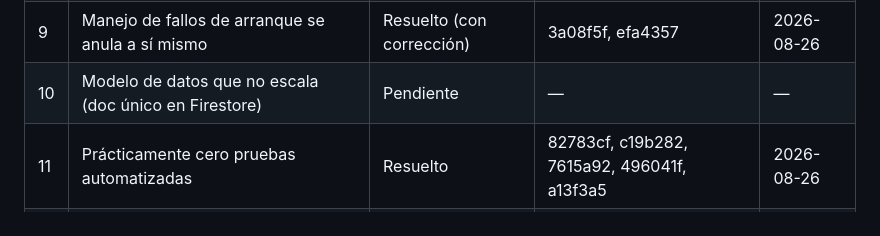
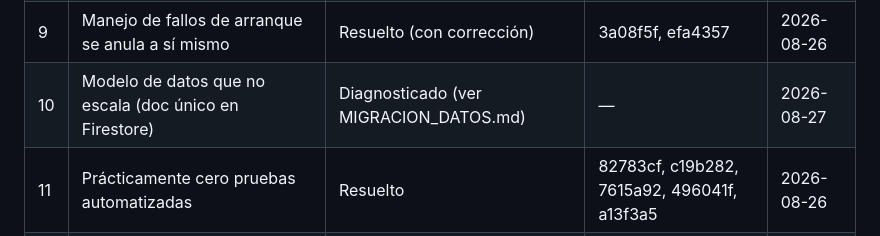
Before and after one commit to carolyepes09-maker/unienglish, a Markdown page: AUDITORIA.md, the part around the change. GitHub-like rendering.

```diff
--- a/AUDITORIA.md
+++ b/AUDITORIA.md
@@ -13,7 +13,7 @@ Checklist de trabajo para la reparación guiada del proyecto. Se actualiza al ce
 | 7 | Documentación desactualizada y contradictoria | Resuelto | ff183e9, 7368243 | 2026-08-26 |
 | 8 | Reglas de Firestore sin validación de esquema | Escrito, sin desplegar | 311e5a2 | 2026-08-26 |
 | 9 | Manejo de fallos de arranque se anula a sí mismo | Resuelto (con corrección) | 3a08f5f, efa4357 | 2026-08-26 |
-| 10 | Modelo de datos que no escala (doc único en Firestore) | Pendiente | — | — |
+| 10 | Modelo de datos que no escala (doc único en Firestore) | Diagnosticado (ver MIGRACION_DATOS.md) | — | 2026-08-27 |
 | 11 | Prácticamente cero pruebas automatizadas | Resuelto | 82783cf, c19b282, 7615a92, 496041f, a13f3a5 | 2026-08-26 |
 | 12 | Pantallas gigantes (login_screen.dart, etc.) | Pendiente | — | — |
 | 13 | print() en vez de logging real | Pendiente | — | — |
```
Also changed, not shown: MIGRACION_DATOS.md (added, +78 -0 lines).
